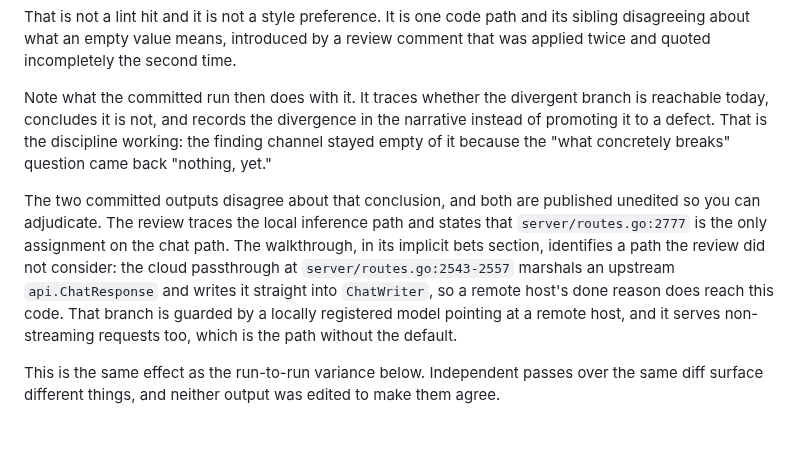
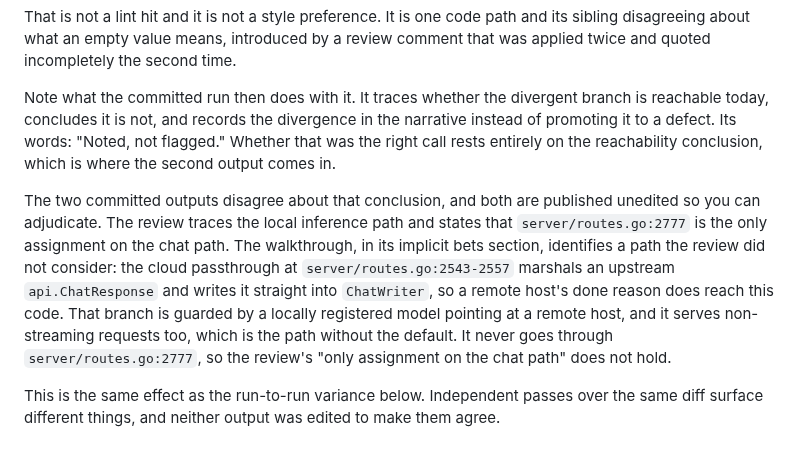
Before and after one commit to dfinson/promptlings, a Markdown page: README.md, the part around the change. GitHub-like rendering.

Commit message:
Stop asserting the review's conclusion in the sentence that attributes it
Two residual spots kept taking the review's side after the attribution fix.

The paragraph attributing the reachability conclusion still closed with "That
is the discipline working" and "nothing, yet," which re-asserts as fact the
claim the very next paragraph contradicts. Replaced with the review's own words,
"Noted, not flagged," plus a line saying the call rests entirely on the
reachability conclusion, which hands off to the disagreement paragraph instead
of pre-empting it.

The disagreement paragraph described the cloud passthrough but left the actual
conflict implied. Stated it: the remote branch never goes through
server/routes.go:2777, so the review's "only assignment on the chat path" does
not hold.

Verified independently against PR head cb5871d5, not taken from either output:
/v1/chat/completions is registered as cloudPassthroughMiddleware,
middleware.ChatMiddleware, and s.ChatHandler; ChatMiddleware sets c.Writer to
the ChatWriter before c.Next(); the remote branch is guarded by RemoteHost and
RemoteModel both being non-empty; the passthrough closure overrides only Model,
RemoteModel, and RemoteHost, leaving DoneReason untouched; and the non-streaming
branch of ChatWriter.writeResponse is the one calling ToChatCompletion, the
function with no cmp.Or default.

Neither example file was touched.

Co-authored-by: Copilot App <223556219+Copilot@users.noreply.github.com>

```diff
--- a/README.md
+++ b/README.md
@@ -80,8 +80,8 @@ and quoted incompletely the second time.
 
 Note what the committed run then does with it. It traces whether the divergent branch is reachable
 today, concludes it is not, and records the divergence in the narrative instead of promoting it to a
-defect. That is the discipline working: the finding channel stayed empty of it because the
-"what concretely breaks" question came back "nothing, yet."
+defect. Its words: "Noted, not flagged." Whether that was the right call rests entirely on the
+reachability conclusion, which is where the second output comes in.
 
 The two committed outputs disagree about that conclusion, and both are published unedited so you can
 adjudicate. The review traces the local inference path and states that `server/routes.go:2777` is the
@@ -89,7 +89,8 @@ only assignment on the chat path. The walkthrough, in its implicit bets section,
 review did not consider: the cloud passthrough at `server/routes.go:2543-2557` marshals an upstream
 `api.ChatResponse` and writes it straight into `ChatWriter`, so a remote host's done reason does reach
 this code. That branch is guarded by a locally registered model pointing at a remote host, and it
-serves non-streaming requests too, which is the path without the default.
+serves non-streaming requests too, which is the path without the default. It never goes through
+`server/routes.go:2777`, so the review's "only assignment on the chat path" does not hold.
 
 This is the same effect as the run-to-run variance below. Independent passes over the same diff
 surface different things, and neither output was edited to make them agree.
```
